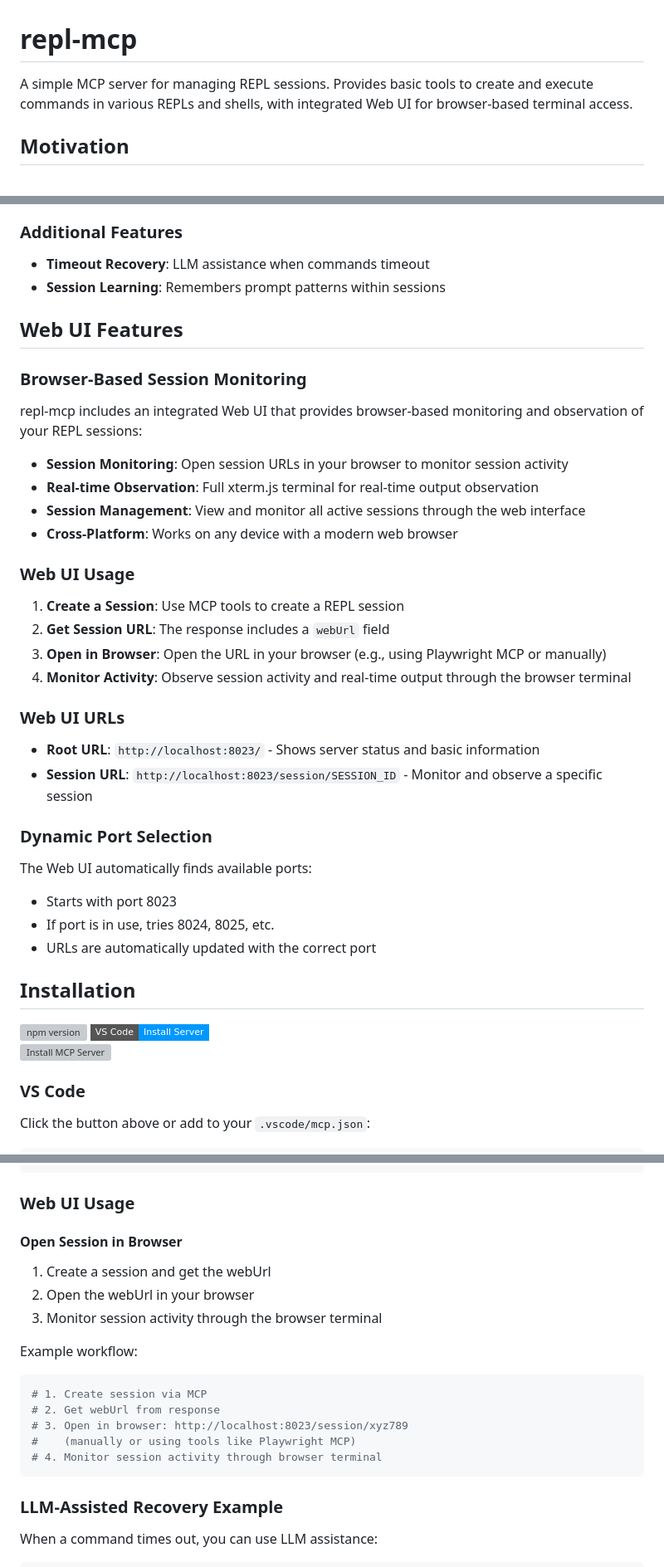
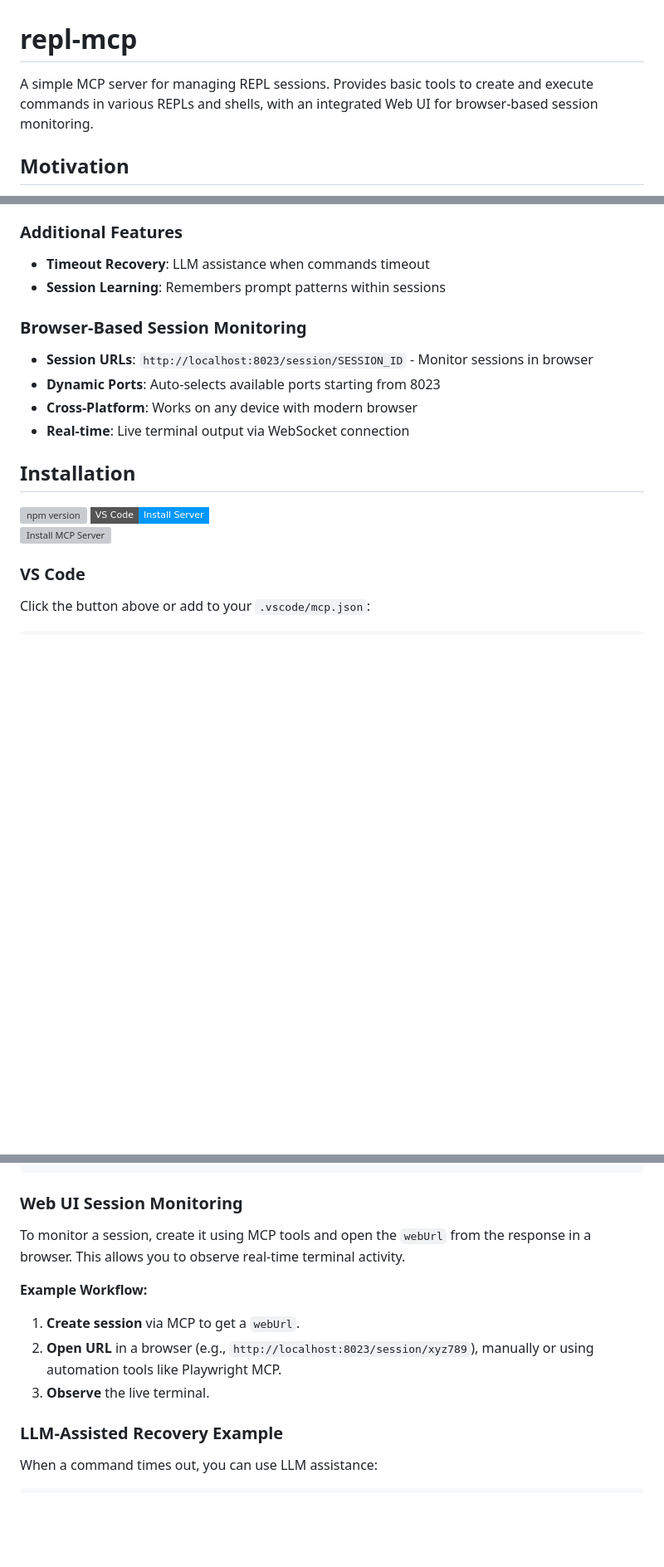
Before and after one commit to takafu/repl-mcp, a Markdown page: README.md, 3 parts joined by grey strips. Shown at 83% size. GitHub-like rendering; badges without logos; blank space fills up the shorter version; grey boxes are pictures that could not be loaded.

Commit message:
docs: refine and simplify README for clarity

````diff
--- a/README.md
+++ b/README.md
@@ -1,6 +1,6 @@
 # repl-mcp
 
-A simple MCP server for managing REPL sessions. Provides basic tools to create and execute commands in various REPLs and shells, with integrated Web UI for browser-based terminal access.
+A simple MCP server for managing REPL sessions. Provides basic tools to create and execute commands in various REPLs and shells, with an integrated Web UI for browser-based session monitoring.
 
 ## Motivation
 
@@ -21,42 +21,18 @@ Working with remote REPLs (like Rails console on production servers) often force
 - **Timeout Recovery**: LLM assistance when commands timeout
 - **Session Learning**: Remembers prompt patterns within sessions
 
-## Web UI Features
-
 ### Browser-Based Session Monitoring
 
-repl-mcp includes an integrated Web UI that provides browser-based monitoring and observation of your REPL sessions:
-
-- **Session Monitoring**: Open session URLs in your browser to monitor session activity
-- **Real-time Observation**: Full xterm.js terminal for real-time output observation
-- **Session Management**: View and monitor all active sessions through the web interface
-- **Cross-Platform**: Works on any device with a modern web browser
-
-### Web UI Usage
-
-1. **Create a Session**: Use MCP tools to create a REPL session
-2. **Get Session URL**: The response includes a `webUrl` field
-3. **Open in Browser**: Open the URL in your browser (e.g., using Playwright MCP or manually)
-4. **Monitor Activity**: Observe session activity and real-time output through the browser terminal
-
-### Web UI URLs
-
-- **Root URL**: `http://localhost:8023/` - Shows server status and basic information
-- **Session URL**: `http://localhost:8023/session/SESSION_ID` - Monitor and observe a specific session
-
-### Dynamic Port Selection
-
-The Web UI automatically finds available ports:
-- Starts with port 8023
-- If port is in use, tries 8024, 8025, etc.
-- URLs are automatically updated with the correct port
+- **Session URLs**: `http://localhost:8023/session/SESSION_ID` - Monitor sessions in browser
+- **Dynamic Ports**: Auto-selects available ports starting from 8023
+- **Cross-Platform**: Works on any device with modern browser
+- **Real-time**: Live terminal output via WebSocket connection
 
 ## Installation
 
 [![npm version](https://img.shields.io/npm/v/repl-mcp)](https://www.npmjs.com/package/repl-mcp)
 [![Install in VS Code](https://img.shields.io/badge/VS_Code-Install_Server-0098FF?style=flat-square&logo=visualstudiocode&logoColor=white)](https://insiders.vscode.dev/redirect/mcp/install?name=repl-mcp&config=%7B%22command%22%3A%22npx%22%2C%22args%22%3A%5B%22-y%22%2C%22repl-mcp%40latest%22%5D%7D)
 [![Install MCP Server](https://cursor.com/deeplink/mcp-install-dark.svg)](https://cursor.com/install-mcp?name=repl-mcp&config=eyJjb21tYW5kIjoibnB4IiwiYXJncyI6WyIteSIsInJlcGwtbWNwQGxhdGVzdCJdfQo=)
-
 
 ### VS Code
 
@@ -319,22 +297,14 @@ Response:
 }
 ```
 
-### Web UI Usage
+### Web UI Session Monitoring
 
-#### Open Session in Browser
+To monitor a session, create it using MCP tools and open the `webUrl` from the response in a browser. This allows you to observe real-time terminal activity.
 
-1. Create a session and get the webUrl
-2. Open the webUrl in your browser
-3. Monitor session activity through the browser terminal
-
-Example workflow:
-```bash
-# 1. Create session via MCP
-# 2. Get webUrl from response
-# 3. Open in browser: http://localhost:8023/session/xyz789
-#    (manually or using tools like Playwright MCP)
-# 4. Monitor session activity through browser terminal
-```
+**Example Workflow:**
+1.  **Create session** via MCP to get a `webUrl`.
+2.  **Open URL** in a browser (e.g., `http://localhost:8023/session/xyz789`), manually or using automation tools like Playwright MCP.
+3.  **Observe** the live terminal.
 
 ### LLM-Assisted Recovery Example
 
````
Also changed, not shown: other parts of README.md (+2 -0 lines).
